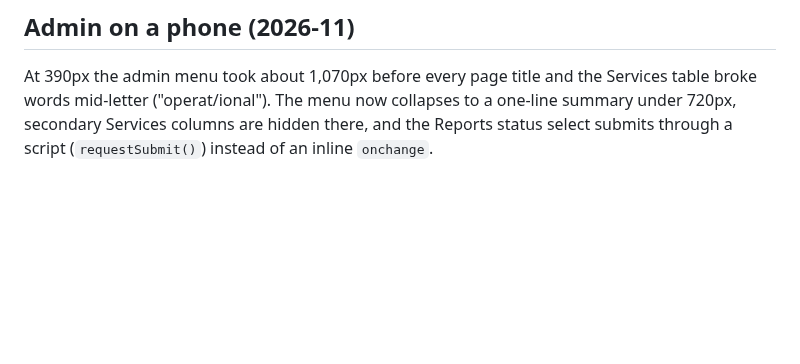
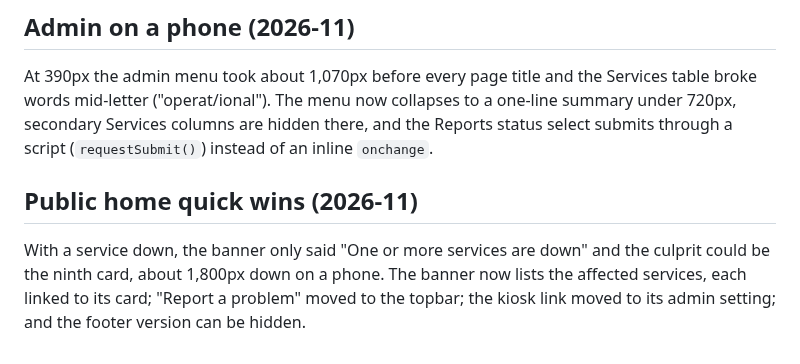
Before and after one commit to Adam4125-officiel/Status-Portal, a Markdown page: docs/HISTORY.md, the part around the change. GitHub-like rendering; blank space fills up the shorter version.

```diff
--- a/docs/HISTORY.md
+++ b/docs/HISTORY.md
@@ -2362,3 +2362,10 @@ At 390px the admin menu took about 1,070px before every page title and the Servi
 broke words mid-letter ("operat/ional"). The menu now collapses to a one-line summary
 under 720px, secondary Services columns are hidden there, and the Reports status select
 submits through a script (`requestSubmit()`) instead of an inline `onchange`.
+
+## Public home quick wins (2026-11)
+
+With a service down, the banner only said "One or more services are down" and the
+culprit could be the ninth card, about 1,800px down on a phone. The banner now lists
+the affected services, each linked to its card; "Report a problem" moved to the topbar;
+the kiosk link moved to its admin setting; and the footer version can be hidden.
```
Also changed, not shown: docs/claude/public-pages.md (+15 -1 lines).
